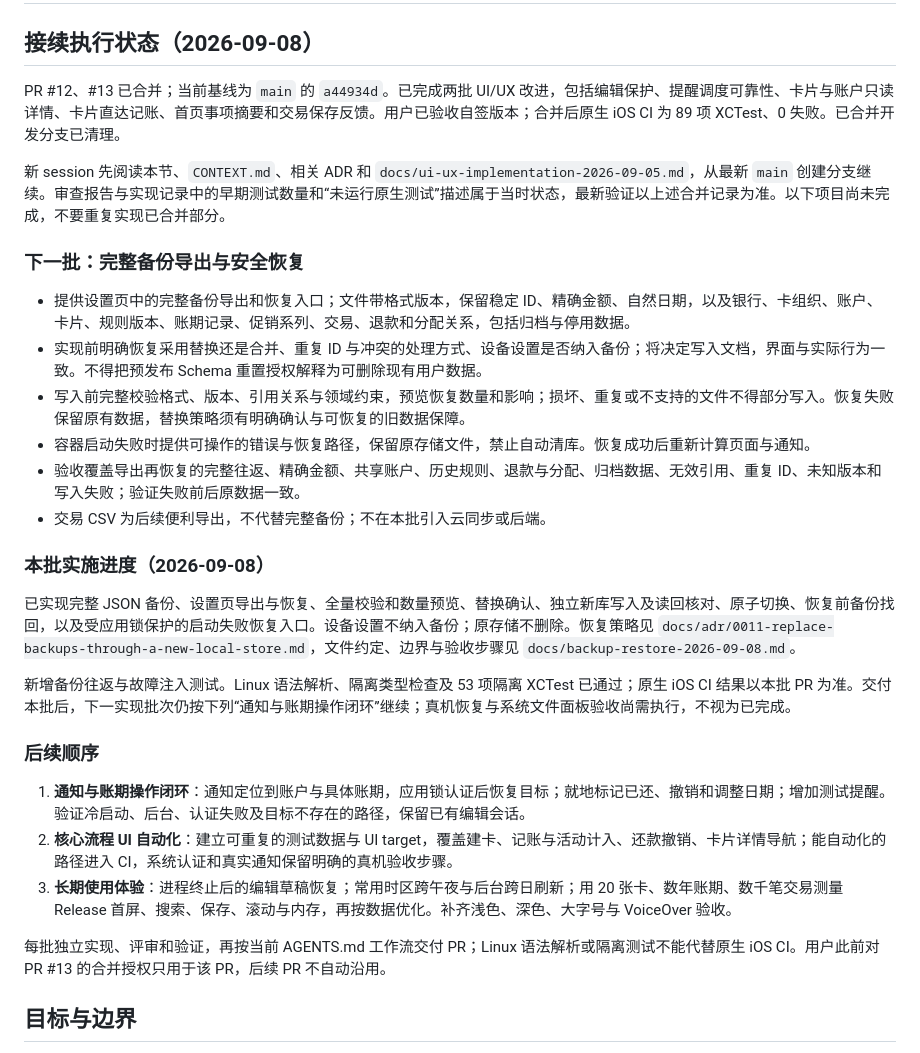
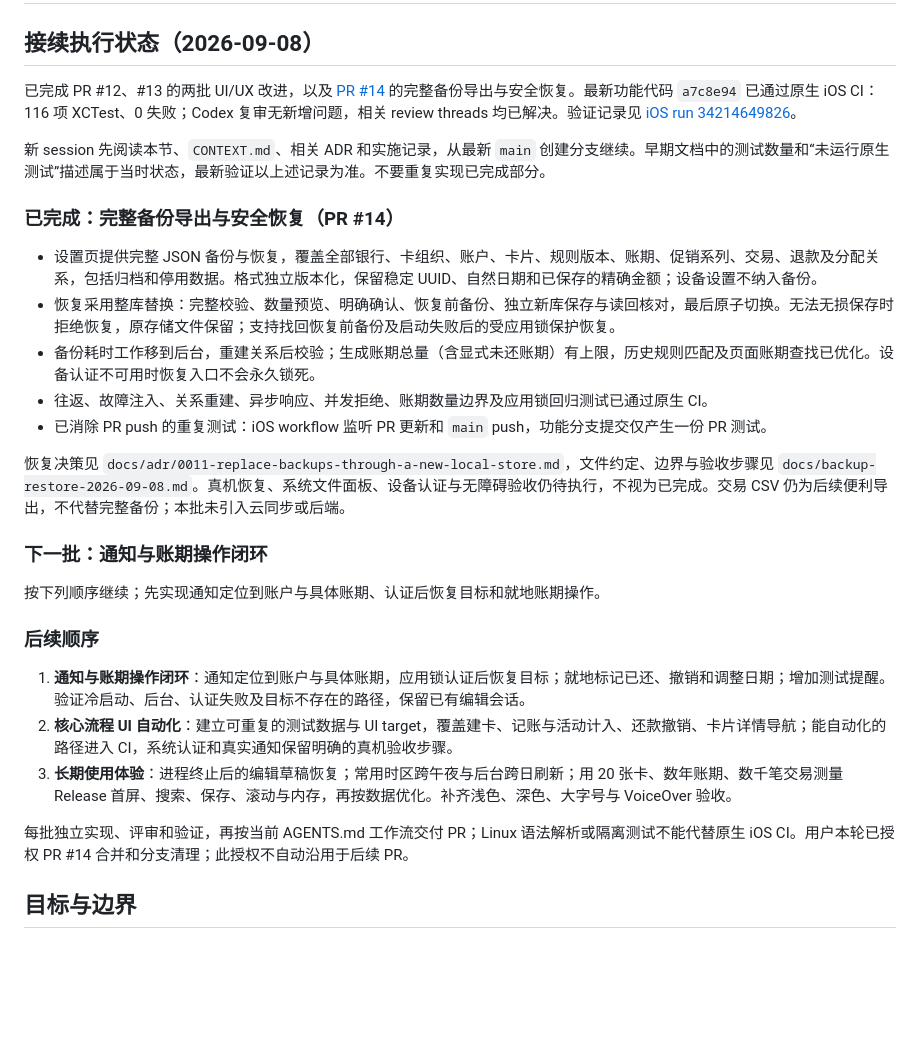
Before and after one commit to maxduke/card-pilot, a Markdown page: PLAN.md, the part around the change. Drawn GitHub-style; blank space fills up the shorter version.

Commit message:
docs: record backup delivery completion

```diff
--- a/PLAN.md
+++ b/PLAN.md
@@ -2,24 +2,23 @@
 
 ## 接续执行状态（2026-09-08）
 
-PR #12、#13 已合并；当前基线为 `main` 的 `a44934d`。已完成两批 UI/UX 改进，包括编辑保护、提醒调度可靠性、卡片与账户只读详情、卡片直达记账、首页事项摘要和交易保存反馈。用户已验收自签版本；合并后原生 iOS CI 为 89 项 XCTest、0 失败。已合并开发分支已清理。
+已完成 PR #12、#13 的两批 UI/UX 改进，以及 [PR #14](https://github.com/maxduke/card-pilot/pull/14) 的完整备份导出与安全恢复。最新功能代码 `a7c8e94` 已通过原生 iOS CI：116 项 XCTest、0 失败；Codex 复审无新增问题，相关 review threads 均已解决。验证记录见 [iOS run 34214649826](https://github.com/maxduke/card-pilot/actions/runs/34214649826)。
 
-新 session 先阅读本节、`CONTEXT.md`、相关 ADR 和 `docs/ui-ux-implementation-2026-09-05.md`，从最新 `main` 创建分支继续。审查报告与实现记录中的早期测试数量和“未运行原生测试”描述属于当时状态，最新验证以上述合并记录为准。以下项目尚未完成，不要重复实现已合并部分。
+新 session 先阅读本节、`CONTEXT.md`、相关 ADR 和实施记录，从最新 `main` 创建分支继续。早期文档中的测试数量和“未运行原生测试”描述属于当时状态，最新验证以上述记录为准。不要重复实现已完成部分。
 
-### 下一批：完整备份导出与安全恢复
+### 已完成：完整备份导出与安全恢复（PR #14）
 
-- 提供设置页中的完整备份导出和恢复入口；文件带格式版本，保留稳定 ID、精确金额、自然日期，以及银行、卡组织、账户、卡片、规则版本、账期记录、促销系列、交易、退款和分配关系，包括归档与停用数据。
-- 实现前明确恢复采用替换还是合并、重复 ID 与冲突的处理方式、设备设置是否纳入备份；将决定写入文档，界面与实际行为一致。不得把预发布 Schema 重置授权解释为可删除现有用户数据。
-- 写入前完整校验格式、版本、引用关系与领域约束，预览恢复数量和影响；损坏、重复或不支持的文件不得部分写入。恢复失败保留原有数据，替换策略须有明确确认与可恢复的旧数据保障。
-- 容器启动失败时提供可操作的错误与恢复路径，保留原存储文件，禁止自动清库。恢复成功后重新计算页面与通知。
-- 验收覆盖导出再恢复的完整往返、精确金额、共享账户、历史规则、退款与分配、归档数据、无效引用、重复 ID、未知版本和写入失败；验证失败前后原数据一致。
-- 交易 CSV 为后续便利导出，不代替完整备份；不在本批引入云同步或后端。
+- 设置页提供完整 JSON 备份与恢复，覆盖全部银行、卡组织、账户、卡片、规则版本、账期、促销系列、交易、退款及分配关系，包括归档和停用数据。格式独立版本化，保留稳定 UUID、自然日期和已保存的精确金额；设备设置不纳入备份。
+- 恢复采用整库替换：完整校验、数量预览、明确确认、恢复前备份、独立新库保存与读回核对，最后原子切换。无法无损保存时拒绝恢复，原存储文件保留；支持找回恢复前备份及启动失败后的受应用锁保护恢复。
+- 备份耗时工作移到后台，重建关系后校验；生成账期总量（含显式未还账期）有上限，历史规则匹配及页面账期查找已优化。设备认证不可用时恢复入口不会永久锁死。
+- 往返、故障注入、关系重建、异步响应、并发拒绝、账期数量边界及应用锁回归测试已通过原生 CI。
+- 已消除 PR push 的重复测试：iOS workflow 监听 PR 更新和 `main` push，功能分支提交仅产生一份 PR 测试。
 
-### 本批实施进度（2026-09-08）
+恢复决策见 `docs/adr/0011-replace-backups-through-a-new-local-store.md`，文件约定、边界与验收步骤见 `docs/backup-restore-2026-09-08.md`。真机恢复、系统文件面板、设备认证与无障碍验收仍待执行，不视为已完成。交易 CSV 仍为后续便利导出，不代替完整备份；本批未引入云同步或后端。
 
-已实现完整 JSON 备份、设置页导出与恢复、全量校验和数量预览、替换确认、独立新库写入及读回核对、原子切换、恢复前备份找回，以及受应用锁保护的启动失败恢复入口。设备设置不纳入备份；原存储不删除。恢复策略见 `docs/adr/0011-replace-backups-through-a-new-local-store.md`，文件约定、边界与验收步骤见 `docs/backup-restore-2026-09-08.md`。
+### 下一批：通知与账期操作闭环
 
-新增备份往返与故障注入测试。Linux 语法解析、隔离类型检查及 53 项隔离 XCTest 已通过；原生 iOS CI 结果以本批 PR 为准。交付本批后，下一实现批次仍按下列“通知与账期操作闭环”继续；真机恢复与系统文件面板验收尚需执行，不视为已完成。
+按下列顺序继续；先实现通知定位到账户与具体账期、认证后恢复目标和就地账期操作。
 
 ### 后续顺序
 
@@ -27,7 +26,7 @@ PR #12、#13 已合并；当前基线为 `main` 的 `a44934d`。已完成两批
 2. **核心流程 UI 自动化**：建立可重复的测试数据与 UI target，覆盖建卡、记账与活动计入、还款撤销、卡片详情导航；能自动化的路径进入 CI，系统认证和真实通知保留明确的真机验收步骤。
 3. **长期使用体验**：进程终止后的编辑草稿恢复；常用时区跨午夜与后台跨日刷新；用 20 张卡、数年账期、数千笔交易测量 Release 首屏、搜索、保存、滚动与内存，再按数据优化。补齐浅色、深色、大字号与 VoiceOver 验收。
 
-每批独立实现、评审和验证，再按当前 AGENTS.md 工作流交付 PR；Linux 语法解析或隔离测试不能代替原生 iOS CI。用户此前对 PR #13 的合并授权只用于该 PR，后续 PR 不自动沿用。
+每批独立实现、评审和验证，再按当前 AGENTS.md 工作流交付 PR；Linux 语法解析或隔离测试不能代替原生 iOS CI。用户本轮已授权 PR #14 合并和分支清理；此授权不自动沿用于后续 PR。
 
 ## 目标与边界
 
```
